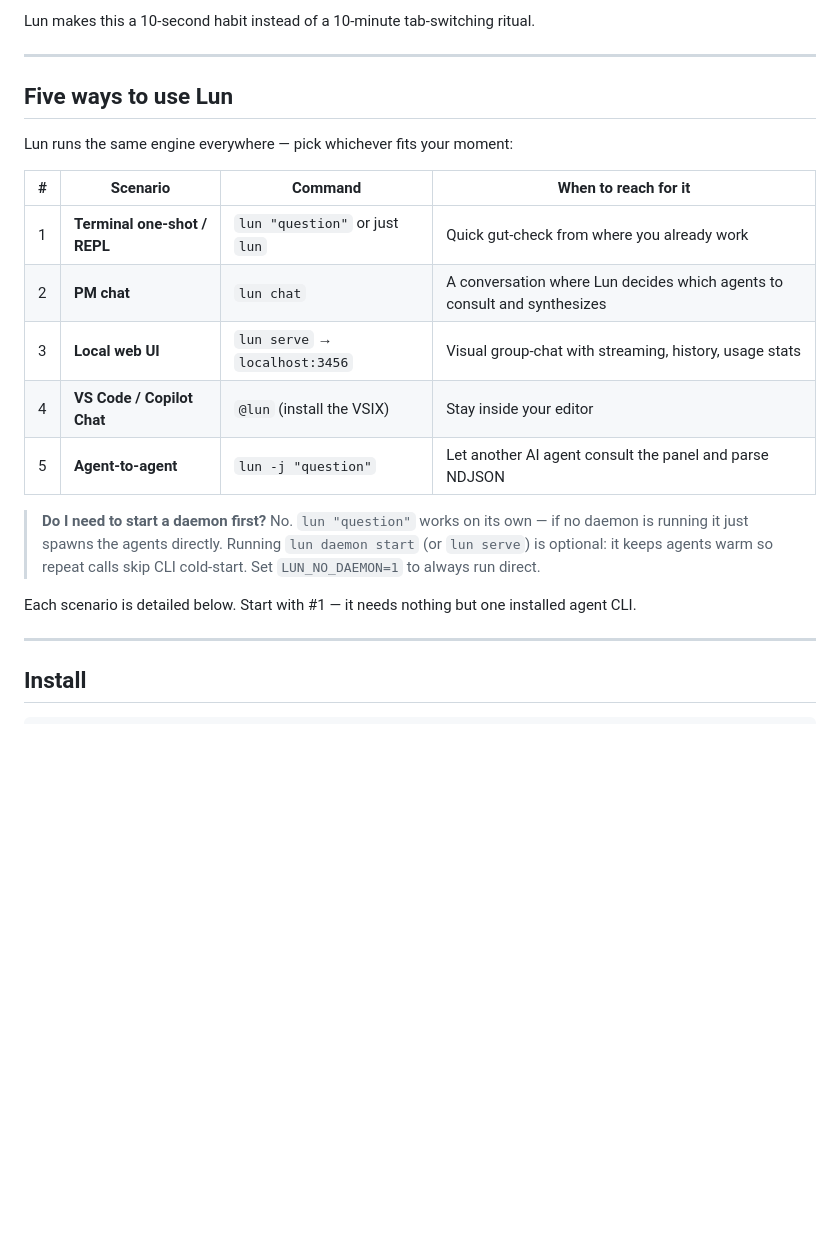
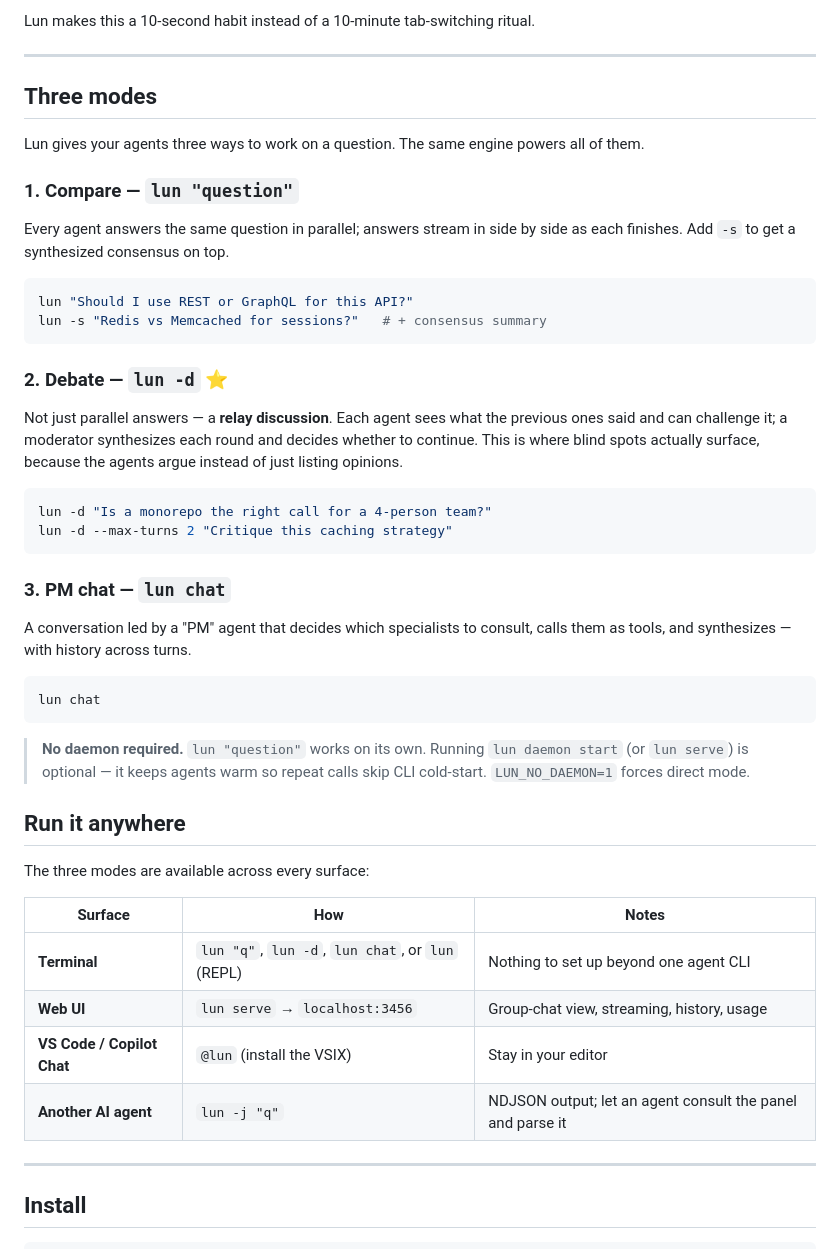
Before and after one commit to soonsoon2/lun, a Markdown page: README.md, the part around one of its changes. Drawn GitHub-style; blank space fills up the shorter version.

````diff
--- a/README.md
+++ b/README.md
@@ -69,25 +69,50 @@ Lun makes this a 10-second habit instead of a 10-minute tab-switching ritual.
 
 ---
 
-## Five ways to use Lun
+## Three modes
 
-Lun runs the same engine everywhere — pick whichever fits your moment:
+Lun gives your agents three ways to work on a question. The same engine powers all of them.
 
-| # | Scenario | Command | When to reach for it |
-|---|----------|---------|----------------------|
-| 1 | **Terminal one-shot / REPL** | `lun "question"` or just `lun` | Quick gut-check from where you already work |
-| 2 | **PM chat** | `lun chat` | A conversation where Lun decides which agents to consult and synthesizes |
-| 3 | **Local web UI** | `lun serve` → `localhost:3456` | Visual group-chat with streaming, history, usage stats |
-| 4 | **VS Code / Copilot Chat** | `@lun` (install the VSIX) | Stay inside your editor |
-| 5 | **Agent-to-agent** | `lun -j "question"` | Let another AI agent consult the panel and parse NDJSON |
+### 1. Compare — `lun "question"`
 
-> **Do I need to start a daemon first?** No. `lun "question"` works on its own —
-> if no daemon is running it just spawns the agents directly. Running
-> `lun daemon start` (or `lun serve`) is optional: it keeps agents warm so
-> repeat calls skip CLI cold-start. Set `LUN_NO_DAEMON=1` to always run direct.
+Every agent answers the same question in parallel; answers stream in side by side as each finishes. Add `-s` to get a synthesized consensus on top.
 
-Each scenario is detailed below. Start with #1 — it needs nothing but one
-installed agent CLI.
+```bash
+lun "Should I use REST or GraphQL for this API?"
+lun -s "Redis vs Memcached for sessions?"   # + consensus summary
+```
+
+### 2. Debate — `lun -d` ⭐
+
+Not just parallel answers — a **relay discussion**. Each agent sees what the previous ones said and can challenge it; a moderator synthesizes each round and decides whether to continue. This is where blind spots actually surface, because the agents argue instead of just listing opinions.
+
+```bash
+lun -d "Is a monorepo the right call for a 4-person team?"
+lun -d --max-turns 2 "Critique this caching strategy"
+```
+
+### 3. PM chat — `lun chat`
+
+A conversation led by a "PM" agent that decides which specialists to consult, calls them as tools, and synthesizes — with history across turns.
+
+```bash
+lun chat
+```
+
+> **No daemon required.** `lun "question"` works on its own. Running
+> `lun daemon start` (or `lun serve`) is optional — it keeps agents warm so
+> repeat calls skip CLI cold-start. `LUN_NO_DAEMON=1` forces direct mode.
+
+## Run it anywhere
+
+The three modes are available across every surface:
+
+| Surface | How | Notes |
+|---------|-----|-------|
+| **Terminal** | `lun "q"`, `lun -d`, `lun chat`, or `lun` (REPL) | Nothing to set up beyond one agent CLI |
+| **Web UI** | `lun serve` → `localhost:3456` | Group-chat view, streaming, history, usage |
+| **VS Code / Copilot Chat** | `@lun` (install the VSIX) | Stay in your editor |
+| **Another AI agent** | `lun -j "q"` | NDJSON output; let an agent consult the panel and parse it |
 
 ---
 
````
Also changed, not shown: other parts of README.md (+24 -31 lines).
